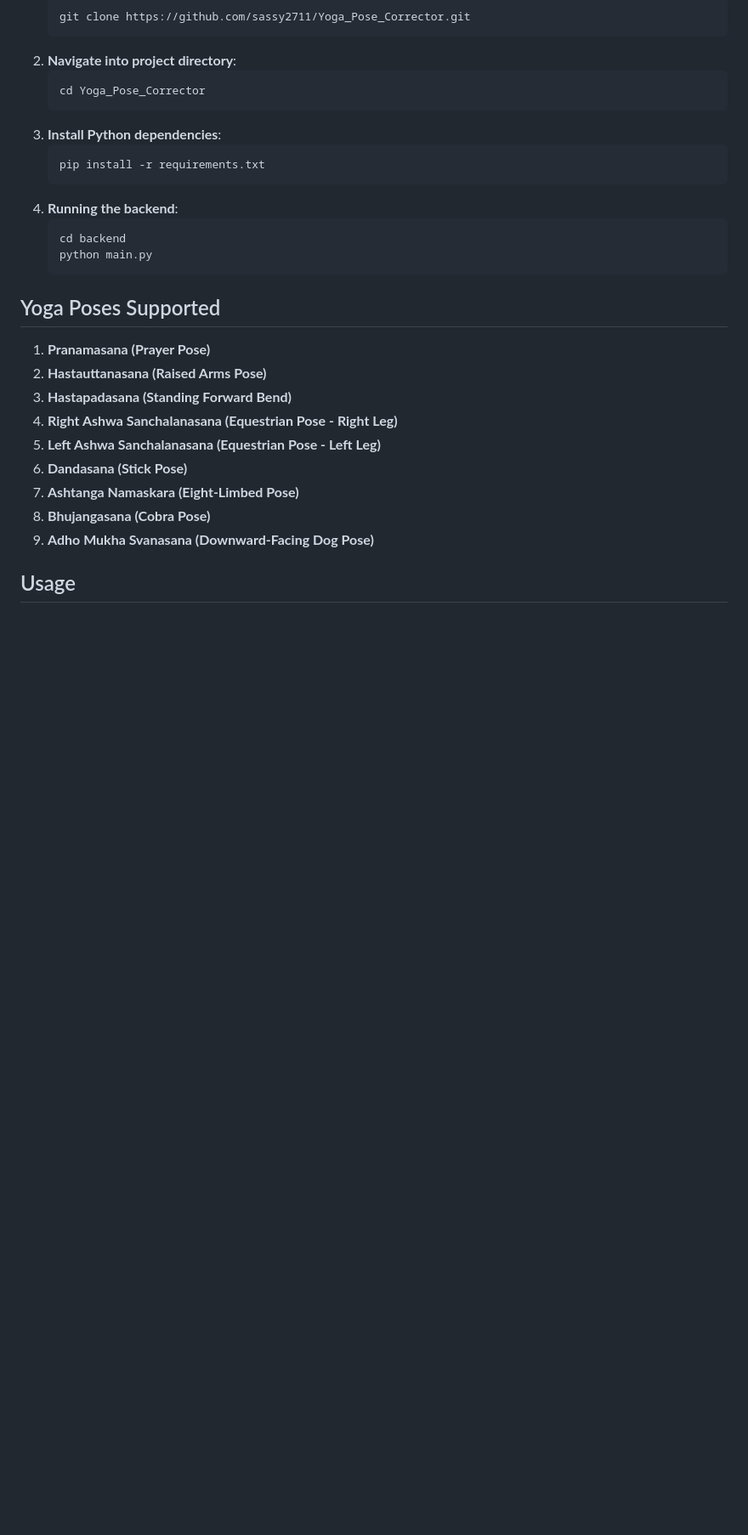
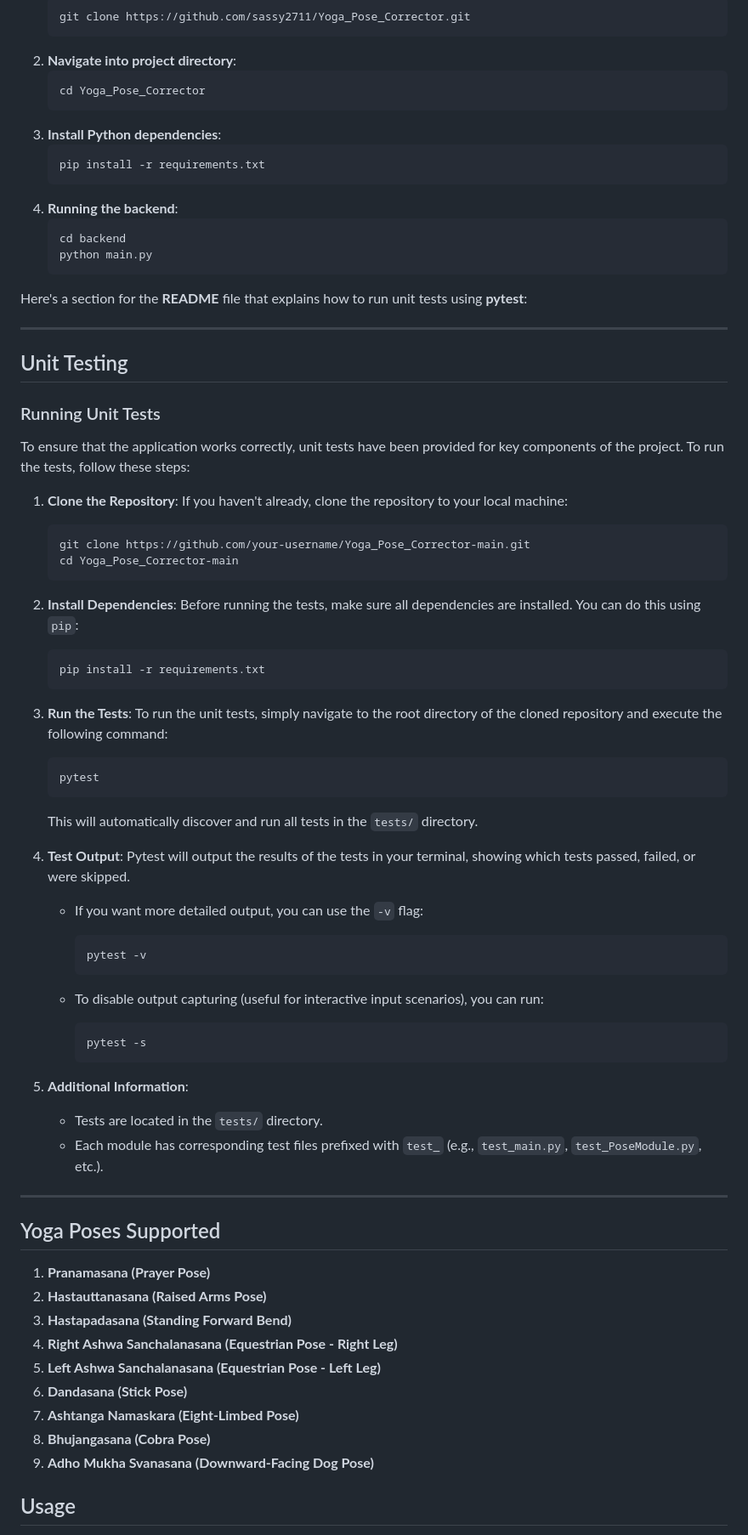
Before and after one commit to Tah1rTheT1ger/YogaPoseCorrector, a Markdown page: README.md, the part around the change. Shown at 85% size. Rendered like a GitHub page; blank space fills up the shorter version.

Commit message:
Updated README.md with Unit Testing

````diff
--- a/README.md
+++ b/README.md
@@ -48,6 +48,54 @@ Ensure you have the following installed:
       cd backend
       python main.py
       ```
+Here's a section for the **README** file that explains how to run unit tests using **pytest**:
+
+---
+
+## Unit Testing
+
+### Running Unit Tests
+
+To ensure that the application works correctly, unit tests have been provided for key components of the project. To run the tests, follow these steps:
+
+1. **Clone the Repository**:
+   If you haven't already, clone the repository to your local machine:
+   ```bash
+   git clone https://github.com/your-username/Yoga_Pose_Corrector-main.git
+   cd Yoga_Pose_Corrector-main
+   ```
+
+2. **Install Dependencies**:
+   Before running the tests, make sure all dependencies are installed. You can do this using `pip`:
+   ```bash
+   pip install -r requirements.txt
+   ```
+
+3. **Run the Tests**:
+   To run the unit tests, simply navigate to the root directory of the cloned repository and execute the following command:
+   ```bash
+   pytest
+   ```
+   This will automatically discover and run all tests in the `tests/` directory.
+
+4. **Test Output**:
+   Pytest will output the results of the tests in your terminal, showing which tests passed, failed, or were skipped.
+
+   - If you want more detailed output, you can use the `-v` flag:
+     ```bash
+     pytest -v
+     ```
+
+   - To disable output capturing (useful for interactive input scenarios), you can run:
+     ```bash
+     pytest -s
+     ```
+
+5. **Additional Information**:
+   - Tests are located in the `tests/` directory.
+   - Each module has corresponding test files prefixed with `test_` (e.g., `test_main.py`, `test_PoseModule.py`, etc.).
+
+---
 
 ## Yoga Poses Supported
 
````
